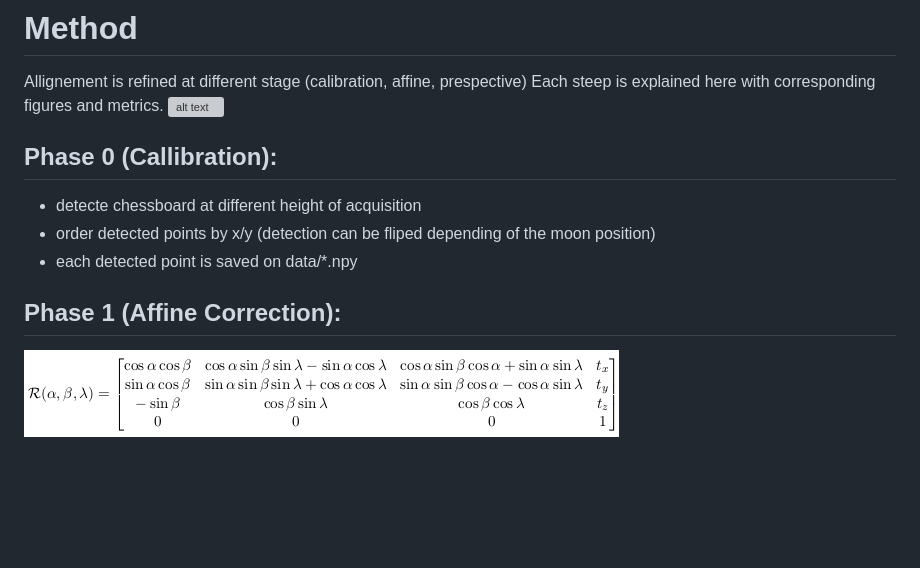
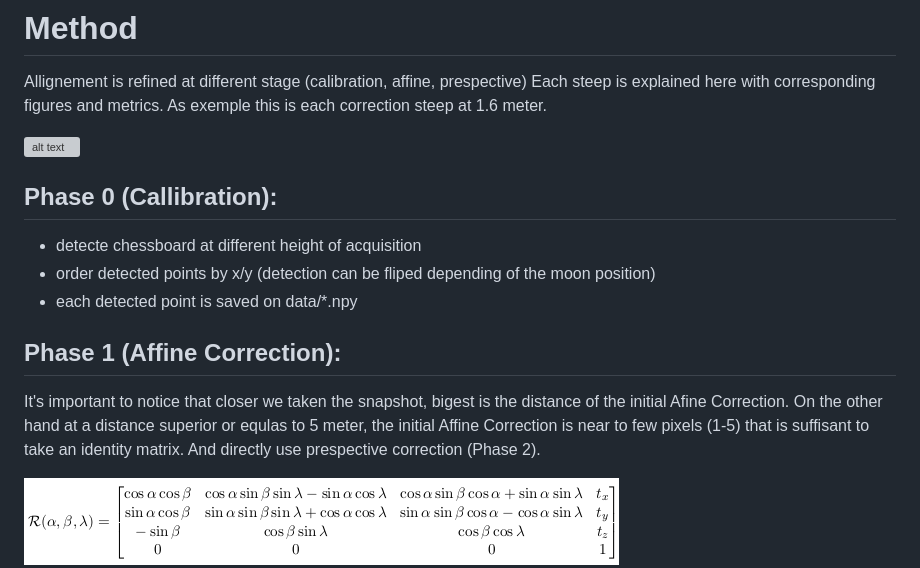
Before and after one commit to Phirxian/phd-airphen-alignment, a Markdown page: README.md, the part around the change. GitHub-like rendering; blank space fills up the shorter version; grey boxes are pictures that could not be loaded.

Commit message:
completion about affine correction

```diff
--- a/README.md
+++ b/README.md
@@ -24,6 +24,8 @@ Two dataset was taken at different height  (1.6 to 5.0 meter with 20cm steep).
 
 Allignement is refined at different stage (calibration, affine, prespective)
 Each steep is explained here with corresponding figures and metrics.
+As exemple this is each correction steep at 1.6 meter.
+
 ![alt text](figures/merged-correction.png "Each correction steep")
 
 ## Phase 0 (Callibration):
@@ -33,6 +35,11 @@ Each steep is explained here with corresponding figures and metrics.
 + each detected point is saved on data/*.npy
 
 ## Phase 1 (Affine Correction):
+
+It's important to notice that closer we taken the snapshot, bigest is the distance of the initial Afine Correction.
+On the other hand at a distance superior or equlas to 5 meter,
+the initial Affine Correction is near to few pixels (1-5) that is suffisant to take an identity matrix.
+And directly use prespective correction (Phase 2).
 
 ![alt text](figures/math-affine-correction.png "equation of the affine correction")
 
```
Also changed, not shown: figures/affine_5.0_false_color.jpg, figures/nothing_5.0_false_color.jpg, figures/prespective_5.0_false_color.jpg, 1 other file.
